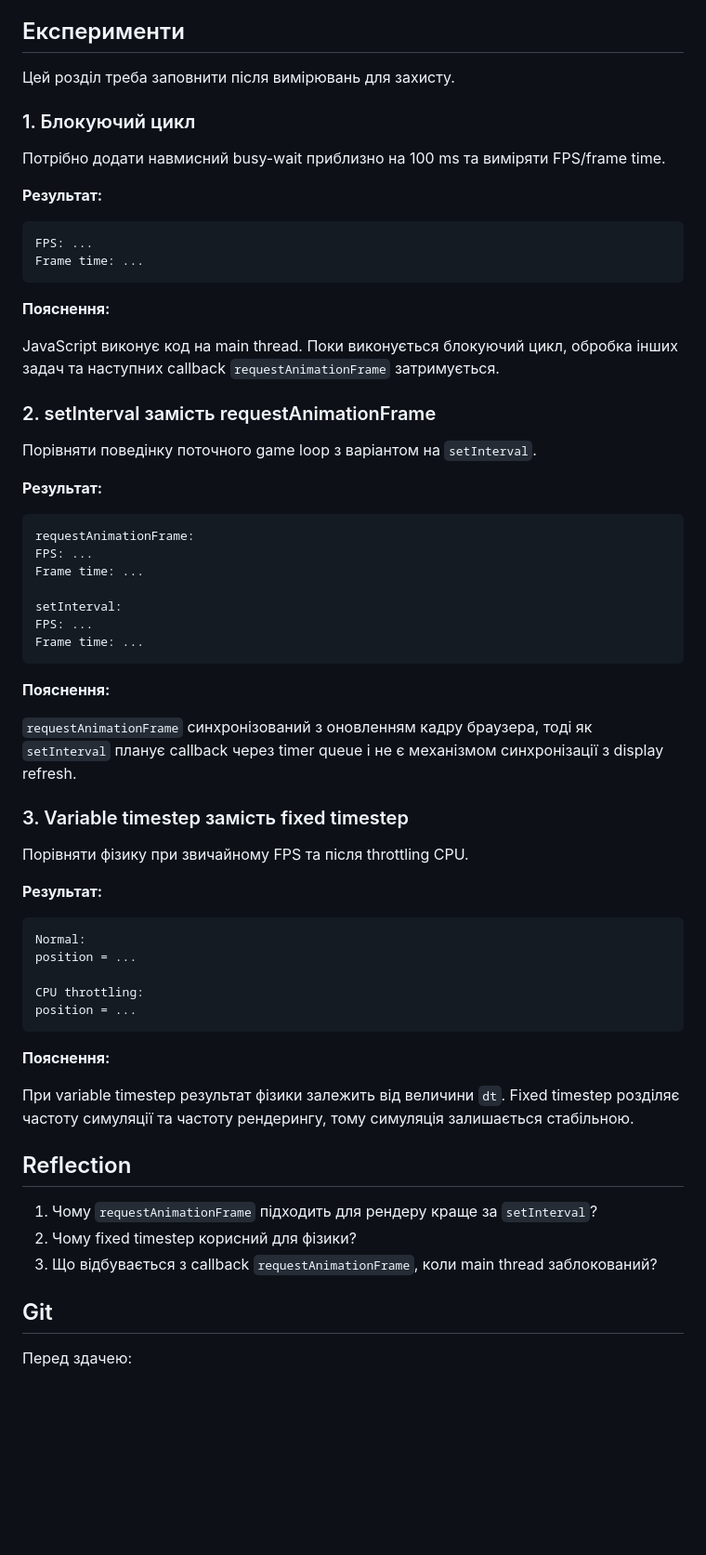
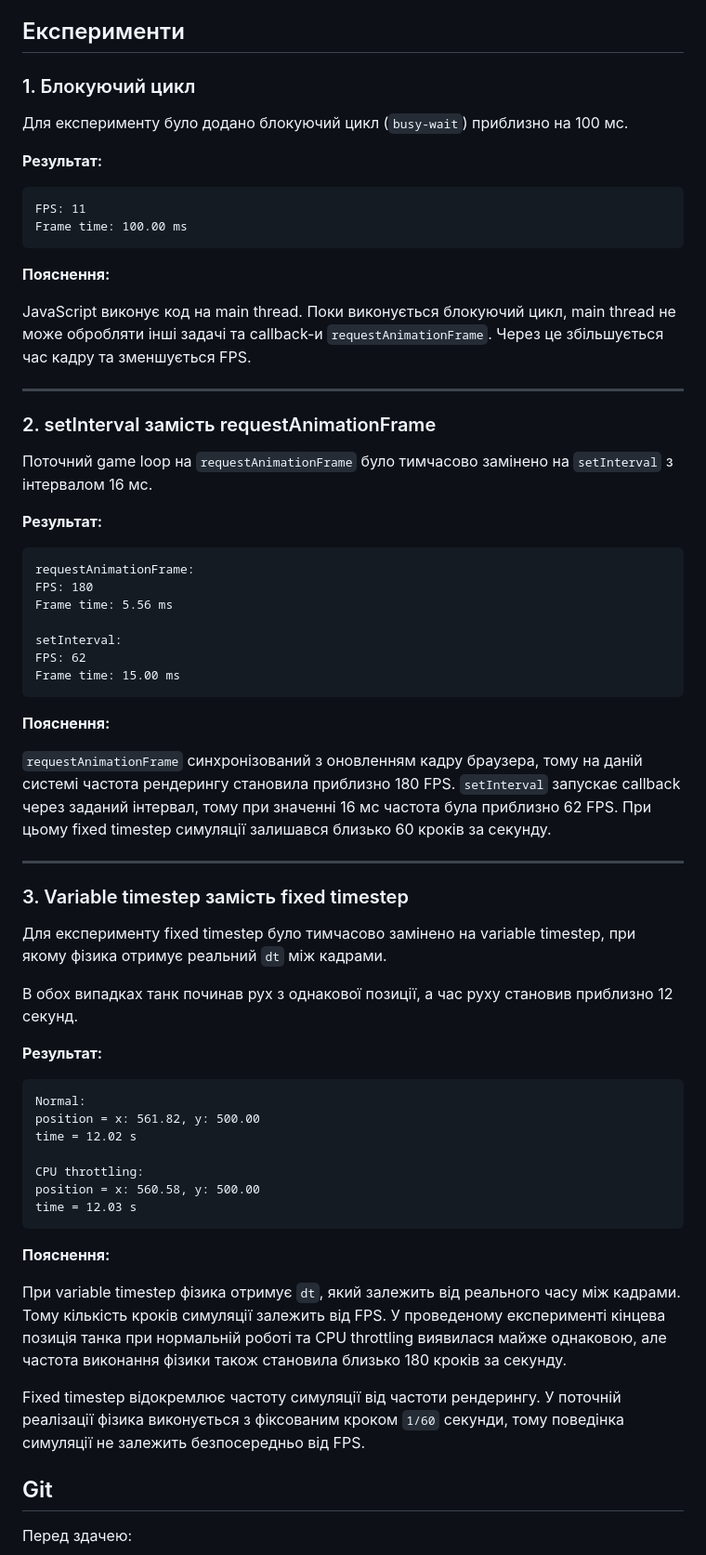
Before and after one commit to cu6estar/tank-game-lab-01, a Markdown page: README.md, the part around the change. Shown at 93% size. Drawn GitHub-style; blank space fills up the shorter version.

Commit message:
Complete lab-01 experiments

````diff
--- a/README.md
+++ b/README.md
@@ -44,66 +44,69 @@ npm run dev
 
 ## Експерименти
 
-Цей розділ треба заповнити після вимірювань для захисту.
-
 ### 1. Блокуючий цикл
 
-Потрібно додати навмисний busy-wait приблизно на 100 ms та виміряти FPS/frame time.
+Для експерименту було додано блокуючий цикл (`busy-wait`) приблизно на 100 мс.
 
 **Результат:**
 
 ```text
-FPS: ...
-Frame time: ...
+FPS: 11
+Frame time: 100.00 ms
 ```
 
 **Пояснення:**
 
-JavaScript виконує код на main thread. Поки виконується блокуючий цикл, обробка інших задач та наступних callback `requestAnimationFrame` затримується.
+JavaScript виконує код на main thread. Поки виконується блокуючий цикл, main thread не може обробляти інші задачі та callback-и `requestAnimationFrame`. Через це збільшується час кадру та зменшується FPS.
+
+---
 
 ### 2. setInterval замість requestAnimationFrame
 
-Порівняти поведінку поточного game loop з варіантом на `setInterval`.
+Поточний game loop на `requestAnimationFrame` було тимчасово замінено на `setInterval` з інтервалом 16 мс.
 
 **Результат:**
 
 ```text
 requestAnimationFrame:
-FPS: ...
-Frame time: ...
+FPS: 180
+Frame time: 5.56 ms
 
 setInterval:
-FPS: ...
-Frame time: ...
+FPS: 62
+Frame time: 15.00 ms
 ```
 
 **Пояснення:**
 
-`requestAnimationFrame` синхронізований з оновленням кадру браузера, тоді як `setInterval` планує callback через timer queue і не є механізмом синхронізації з display refresh.
+`requestAnimationFrame` синхронізований з оновленням кадру браузера, тому на даній системі частота рендерингу становила приблизно 180 FPS. `setInterval` запускає callback через заданий інтервал, тому при значенні 16 мс частота була приблизно 62 FPS. При цьому fixed timestep симуляції залишався близько 60 кроків за секунду.
+
+---
 
 ### 3. Variable timestep замість fixed timestep
 
-Порівняти фізику при звичайному FPS та після throttling CPU.
+Для експерименту fixed timestep було тимчасово замінено на variable timestep, при якому фізика отримує реальний `dt` між кадрами.
+
+В обох випадках танк починав рух з однакової позиції, а час руху становив приблизно 12 секунд.
 
 **Результат:**
 
 ```text
 Normal:
-position = ...
+position = x: 561.82, y: 500.00
+time = 12.02 s
 
 CPU throttling:
-position = ...
+position = x: 560.58, y: 500.00
+time = 12.03 s
 ```
 
 **Пояснення:**
 
-При variable timestep результат фізики залежить від величини `dt`. Fixed timestep розділяє частоту симуляції та частоту рендерингу, тому симуляція залишається стабільною.
+При variable timestep фізика отримує `dt`, який залежить від реального часу між кадрами. Тому кількість кроків симуляції залежить від FPS. У проведеному експерименті кінцева позиція танка при нормальній роботі та CPU throttling виявилася майже однаковою, але частота виконання фізики також становила близько 180 кроків за секунду.
 
-## Reflection
+Fixed timestep відокремлює частоту симуляції від частоти рендерингу. У поточній реалізації фізика виконується з фіксованим кроком `1/60` секунди, тому поведінка симуляції не залежить безпосередньо від FPS.
 
-1. Чому `requestAnimationFrame` підходить для рендеру краще за `setInterval`?
-2. Чому fixed timestep корисний для фізики?
-3. Що відбувається з callback `requestAnimationFrame`, коли main thread заблокований?
 
 ## Git
 
````
